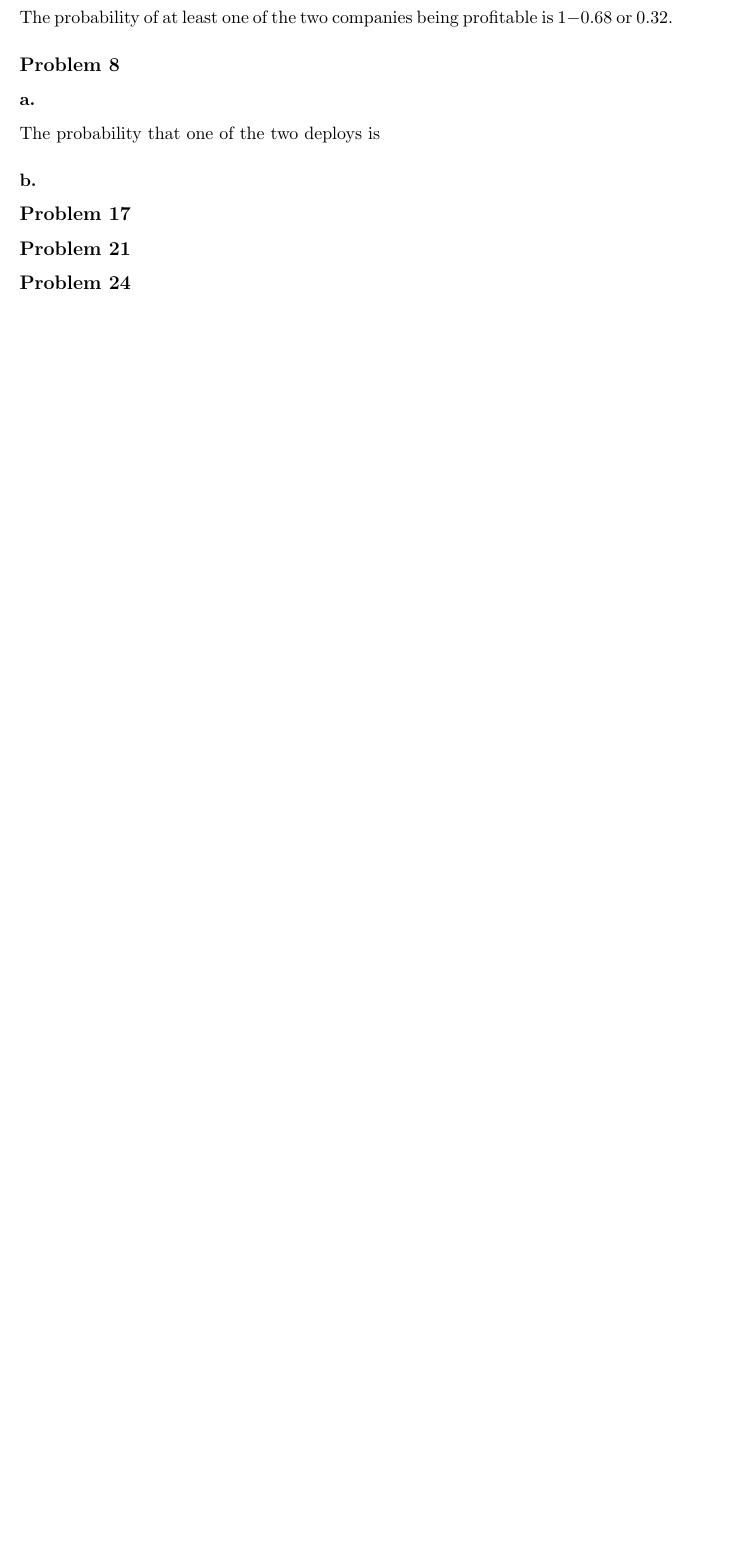
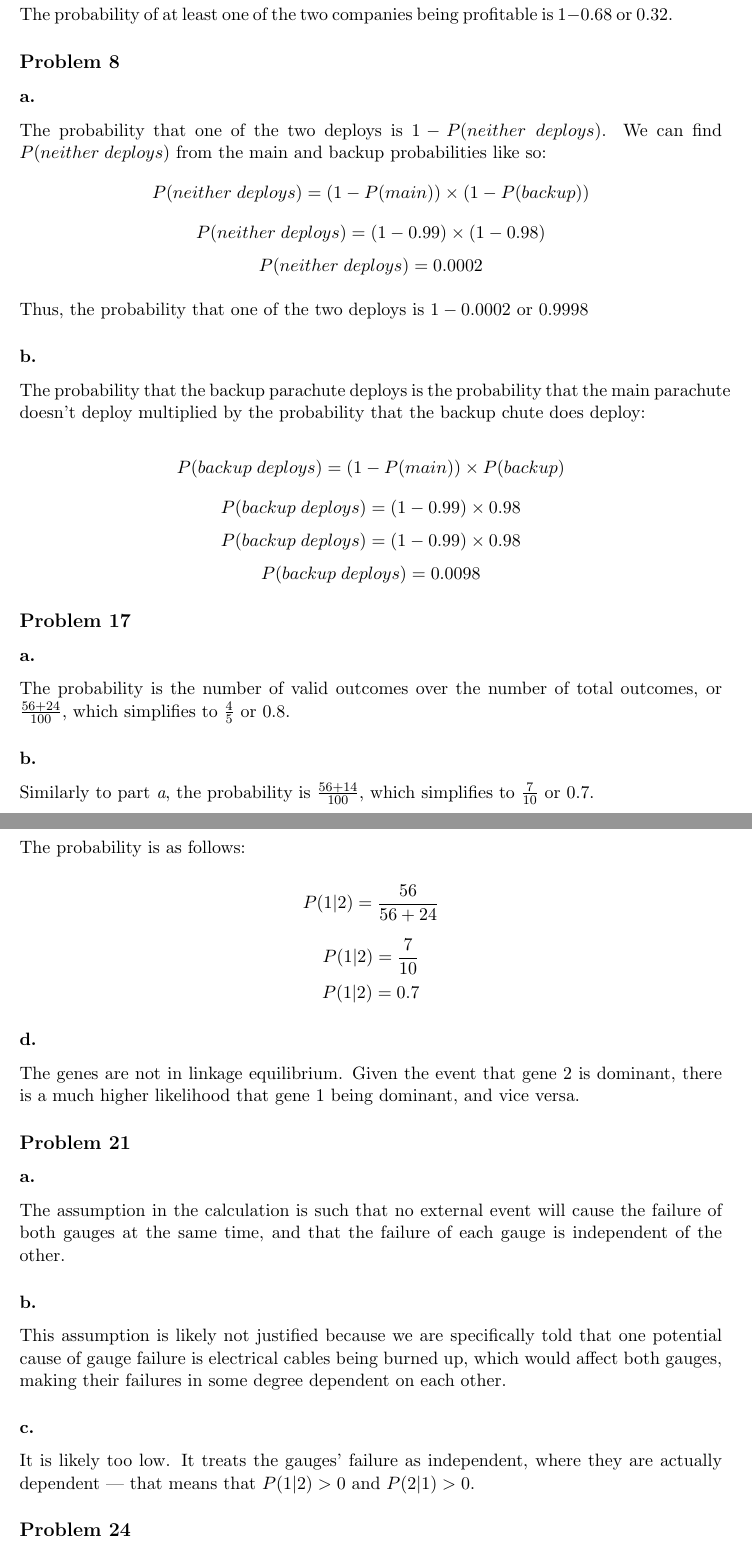
Before and after one commit to alexschneider/math360, a LaTeX problem sheet (homework3/homework3.tex): part of page 4 of 4 before the commit and two parts of pages 4 and 5 of 7 after it, the two joined at a grey line, cut so that both start at the same text, the shorter picture padded with empty space. Compiled offline with pdfLaTeX.

Commit message:
Homework3.tex

```diff
--- a/homework3/homework3.tex
+++ b/homework3/homework3.tex
@@ -113,6 +113,60 @@ $1 - 0.68$ or $0.32$.
 
 \subsection*{Problem 8}
 \subsubsection*{a.}
-The probability that one of the two deploys is
+The probability that one of the two deploys is $1 - P(neither\;deploys)$. We can
+find $P(neither\;deploys)$ from the main and backup probabilities like so:
+\[P(neither\;deploys) = (1 - P(main)) \times (1 - P(backup)) \]
+\[P(neither\;deploys) = (1 - 0.99) \times (1 - 0.98) \]
+\[P(neither\;deploys) = 0.0002 \]
+
+Thus, the probability that one of the two deploys is $1 - 0.0002$ or $0.9998$
 
 \subsubsection*{b.}
+The probability that the backup parachute deploys is the probability that the
+main parachute doesn't deploy multiplied by the probability that the backup
+chute does deploy:
+
+\[P(backup\;deploys) = (1 - P(main)) \times P(backup) \]
+\[P(backup\;deploys) = (1 - 0.99) \times 0.98 \]
+\[P(backup\;deploys) = (1 - 0.99) \times 0.98 \]
+\[P(backup\;deploys) = 0.0098 \]
+
+\subsection*{Problem 17}
+\subsubsection*{a.}
+The probability is the number of valid outcomes over the number of total
+outcomes, or $\frac{56+24}{100}$, which simplifies to $\frac{4}{5}$ or $0.8$.
+
+\subsubsection*{b.}
+Similarly to part \textit{a}, the probability is $\frac{56+14}{100}$, which
+simplifies to $\frac{7}{10}$ or $0.7$.
+
+\subsubsection*{c.}
+The probability is as follows:
+
+\[ P(1|2) = \frac{56}{56+24} \]
+\[ P(1|2) = \frac{7}{10} \]
+\[ P(1|2) = 0.7 \]
+
+\subsubsection*{d.}
+The genes are not in linkage equilibrium. Given the event that gene 2 is
+dominant, there is a much higher likelihood that gene 1 being dominant, and vice
+versa.
+
+\subsection*{Problem 21}
+\subsubsection*{a.}
+The assumption in the calculation is such that no external event will cause the
+failure of both gauges at the same time, and that the failure of each gauge is
+independent of the other.
+
+\subsubsection*{b.}
+This assumption is likely not justified because we are specifically told that one
+potential cause of gauge failure is electrical cables being burned up, which
+would affect both gauges, making their failures in some degree dependent on each
+other.
+
+\subsubsection*{c.}
+It is likely too low. It treats the gauges' failure as independent, where they
+are actually dependent --- that means that $P(1|2) > 0$ and $P(2|1) > 0$.
+
+\subsection*{Problem 24}
+\subsubsection*{a.}
@@ -119,3 +205,2 @@ The probability that one of the two deploys is
 
 
-\subsection*{Problem 17}
@@ -122,4 +212 @@ The probability that one of the two deploys is
 
-\subsection*{Problem 21}
-
-\subsection*{Problem 24}
```
Also changed, not shown: homework3/homework3.tex (42 more changed lines).
